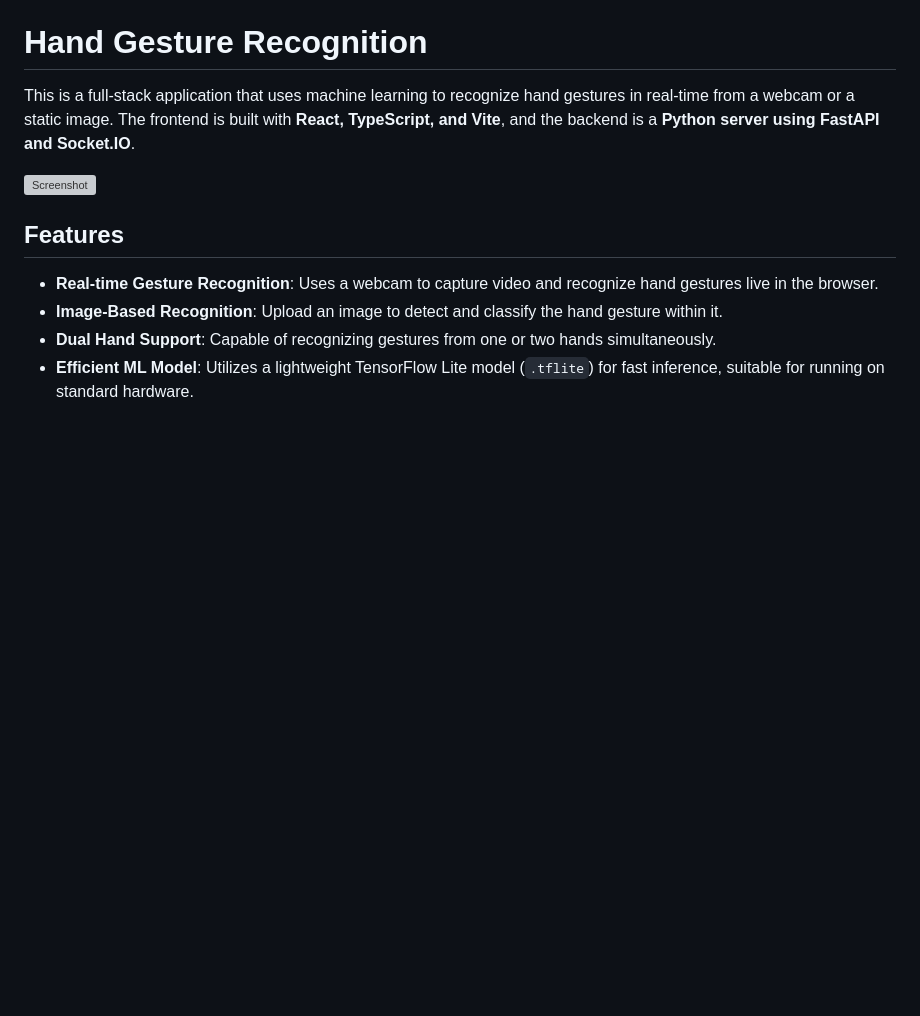
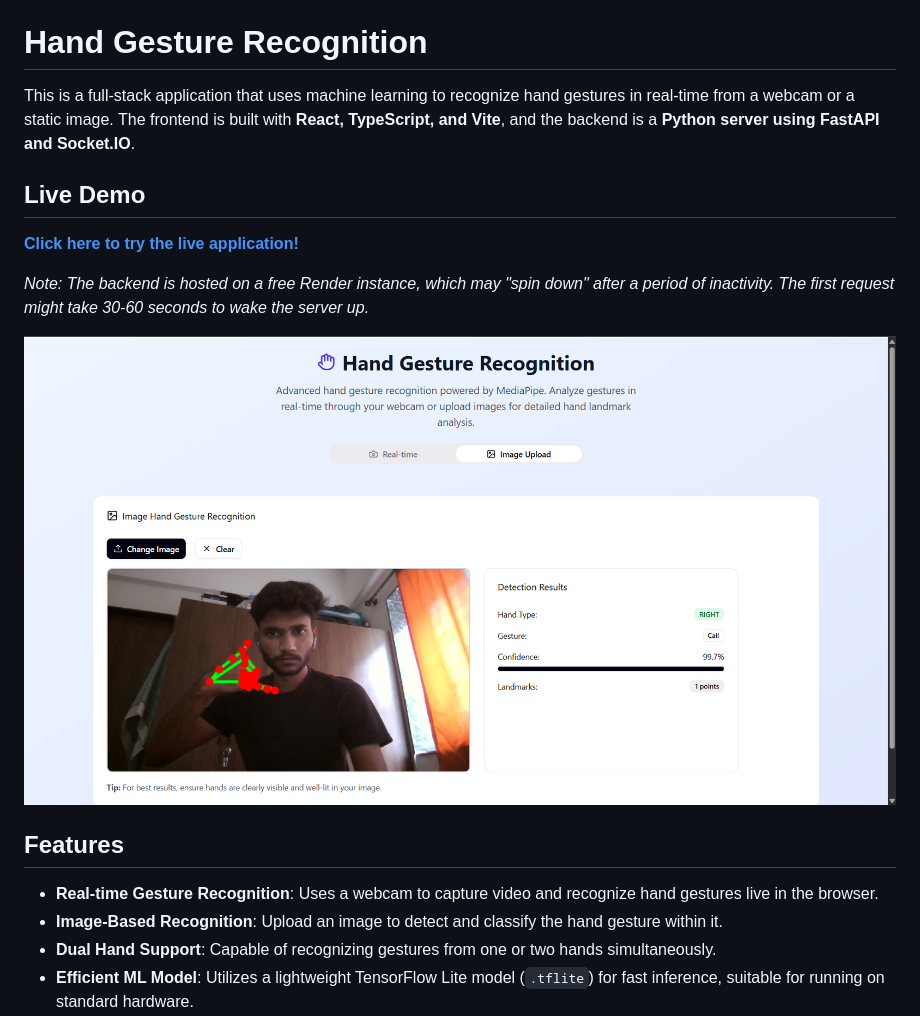
Before and after one commit to SHUB-8/Hand_Gesture_Recognition, a Markdown page: README.md, the part around the change. GitHub-like rendering; pictures changed too: backend/TestSS.png (added); blank space fills up the shorter version; grey boxes are pictures that could not be loaded.

```diff
--- a/README.md
+++ b/README.md
@@ -2,7 +2,13 @@
 
 This is a full-stack application that uses machine learning to recognize hand gestures in real-time from a webcam or a static image. The frontend is built with **React, TypeScript, and Vite**, and the backend is a **Python server using FastAPI and Socket.IO**.
 
-![Screenshot](backend/Screenshot%202025-08-09%20152034.png)
+## Live Demo
+
+**[Click here to try the live application!](https://shub-8.github.io/Hand_Gesture_Recognition/)**
+
+*Note: The backend is hosted on a free Render instance, which may "spin down" after a period of inactivity. The first request might take 30-60 seconds to wake the server up.*
+
+![Screenshot](backend/TestSS.png)
 
 ## Features
 
```
